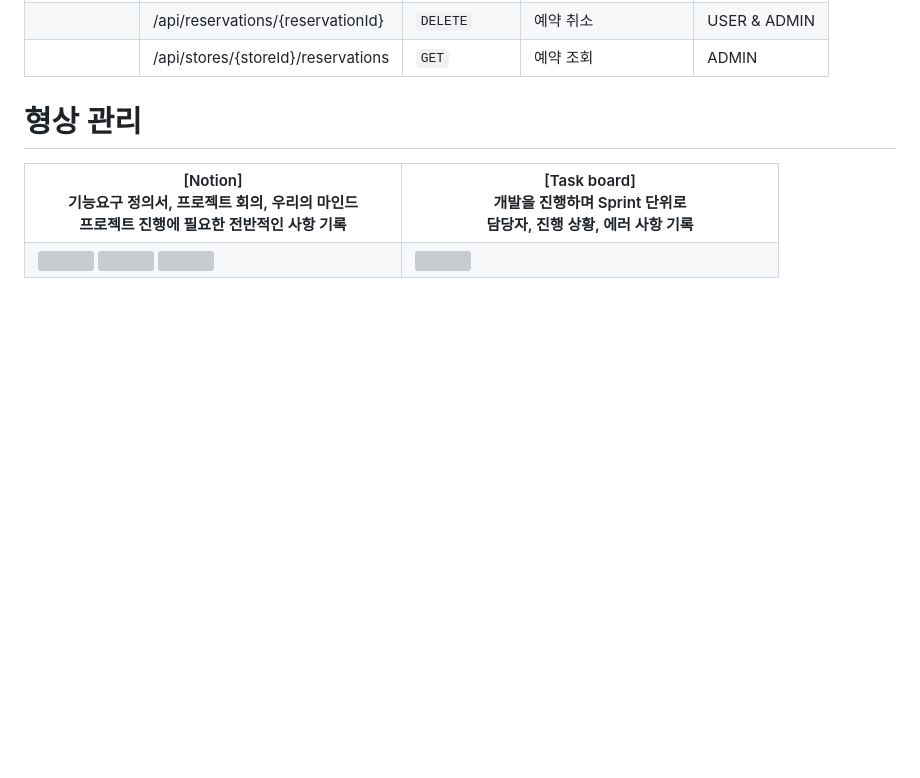
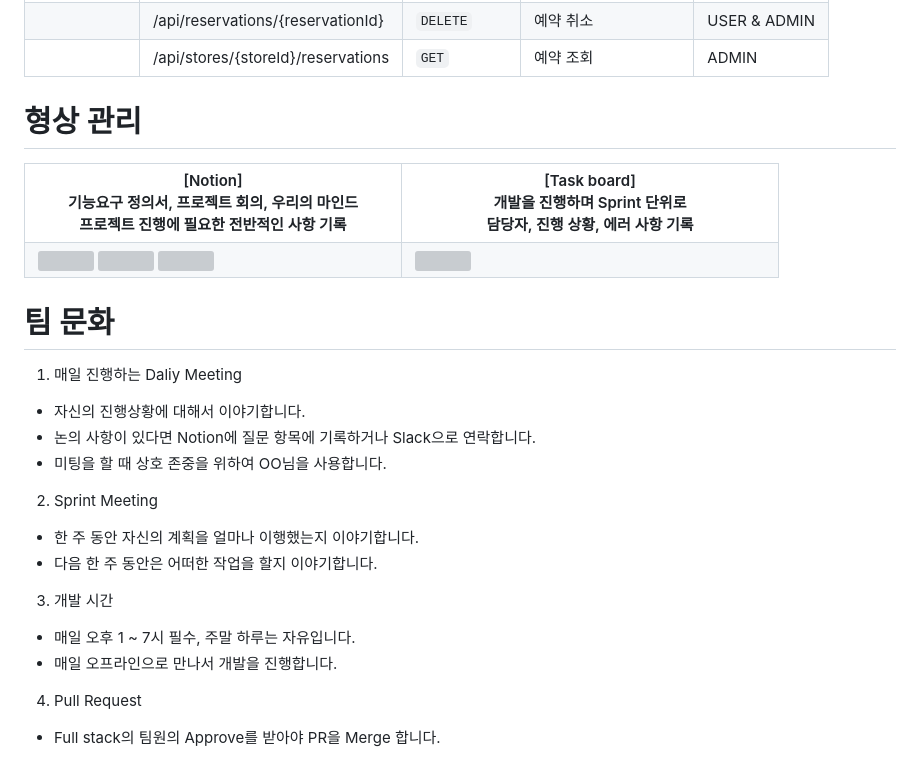
Before and after one commit to dodoyoo/dang_salon_server, a Markdown page: README.md, the part around the change. Drawn GitHub-style; blank space fills up the shorter version; grey boxes are pictures that could not be loaded.

```diff
--- a/README.md
+++ b/README.md
@@ -206,3 +206,22 @@
       <img src="https://github.com/user-attachments/assets/e2679160-8fad-4636-944c-a21666e4ab8e">
   </tr>
 </table>
+
+
+
+# 팀 문화
+1. 매일 진행하는 Daliy Meeting
+  - 자신의 진행상황에 대해서 이야기합니다.
+  - 논의 사항이 있다면 Notion에 질문 항목에 기록하거나 Slack으로 연락합니다.
+  - 미팅을 할 때 상호 존중을 위하여 OO님을 사용합니다.
+
+2. Sprint Meeting
+  - 한 주 동안 자신의 계획을 얼마나 이행했는지 이야기합니다.
+  - 다음 한 주 동안은 어떠한 작업을 할지 이야기합니다.
+
+3. 개발 시간
+  - 매일 오후 1 ~ 7시 필수, 주말 하루는 자유입니다.
+  - 매일 오프라인으로 만나서 개발을 진행합니다.
+
+4. Pull Request
+  - Full stack의 팀원의 Approve를 받아야 PR을 Merge 합니다.
```
